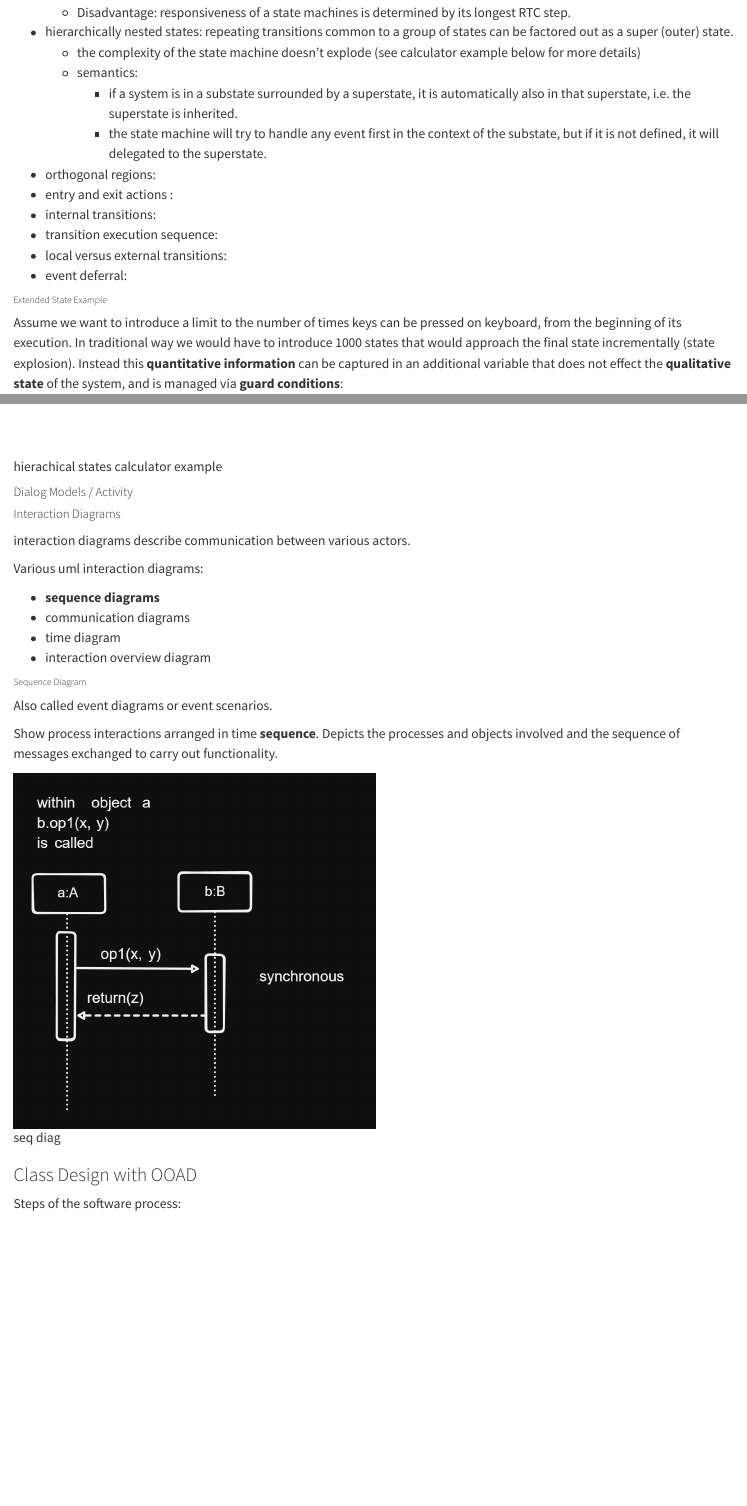
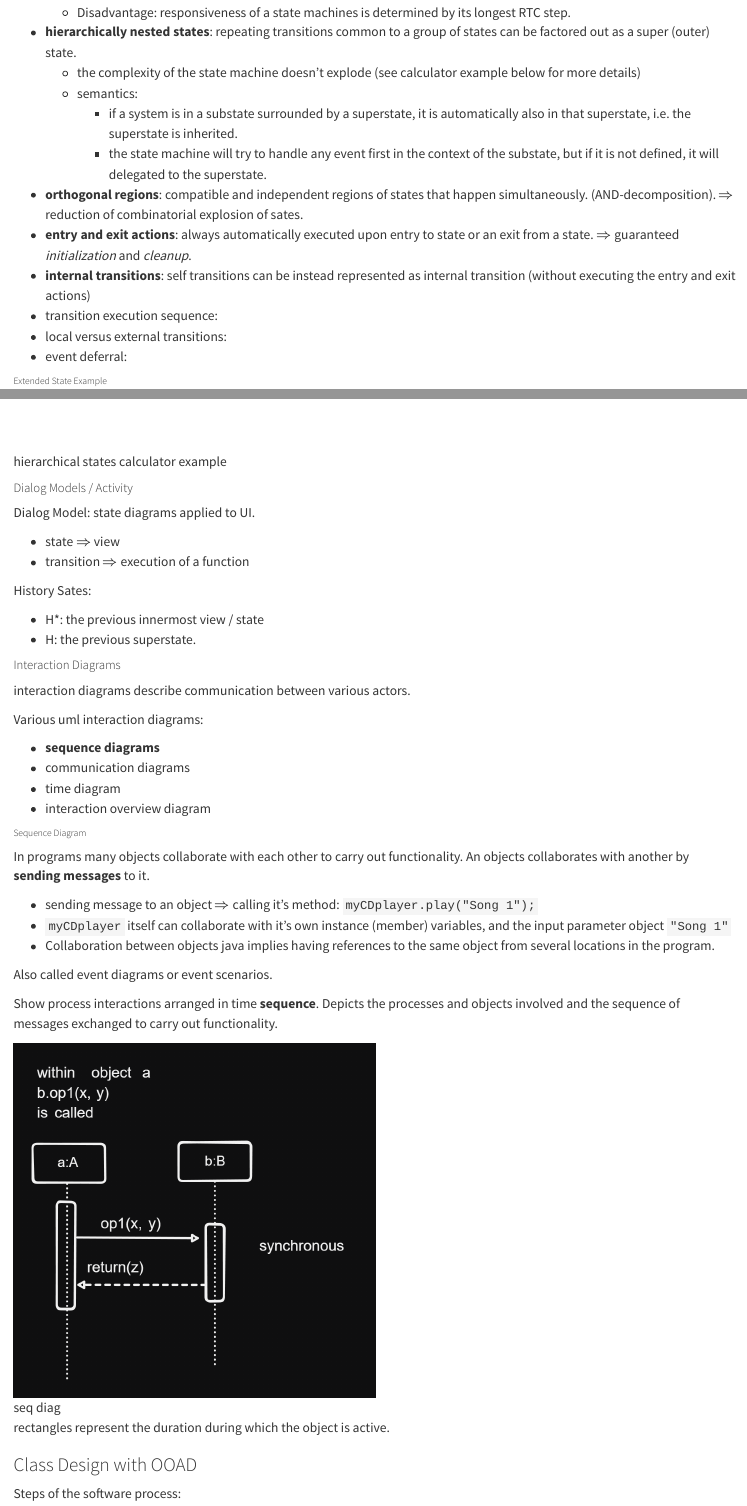
Before and after one commit to igor-dimi/isw-notes-ws24, a Quarto document (04/04.qmd): the page in a window 1100 px wide, from 5480 px down, and a second part further down, joined at a grey line. Rendered offline with R 4.5, knitr and Pandoc in place of Quarto, with nearby package versions.

Commit message:
add ch 04 summary notes - state machiens

```diff
--- a/04/04.qmd
+++ b/04/04.qmd
@@ -240,14 +240,14 @@ Advantages of using an FSM model to underlie the code:
     * During even processing the system is unresponsive / unobservable.
     * Advantage: simplicity
     * Disadvantage: responsiveness of a state machines is determined by its longest RTC step.
-* hierarchically nested states: repeating transitions common to a group of states can be factored out as a super (outer) state.
+* **hierarchically nested states**: repeating transitions common to a group of states can be factored out as a super (outer) state.
   * the complexity of the state machine doesn't explode (see calculator example below for more details)
   * semantics:
     * if a system is in a substate surrounded by a superstate, it is automatically also in that superstate, i.e. the superstate is inherited.
     * the state machine will try to handle any event first in the context of the substate, but if it is not defined, it will delegated to the superstate.
-* orthogonal regions:
-* entry and exit actions :
-* internal transitions:
+* **orthogonal regions**: compatible and independent regions of states that happen simultaneously. (AND-decomposition). $\Rightarrow$ reduction of combinatorial explosion of sates.
+* **entry and exit actions**: always automatically executed upon entry to state or an exit from a state. $\Rightarrow$ guaranteed *initialization* and *cleanup*.
+* **internal transitions**: self transitions can be instead represented as internal transition (without executing the entry and exit actions)
 * transition execution sequence:
 * local versus external transitions:
 * event deferral:
@@ -274,9 +276,19 @@ to itself. From there it enters the inner states entry point, which changes the
 
 Analogue for 'OFF'.
 
-![hierachical states calculator example](./imgs/uml-nested-example.png)
+![hierarchical states calculator example](./imgs/uml-nested-example.png)
 
 ##### Dialog Models / Activity
+
+Dialog Model: state diagrams applied to UI.
+
+* state $\Rightarrow$ view
+* transition $\Rightarrow$ execution of a function
+
+History Sates:
+
+* H*: the previous innermost view / state
+* H: the previous superstate.
 
 ##### Interaction Diagrams
 
@@ -291,15 +303,23 @@ Various uml interaction diagrams:
 
 ###### Sequence Diagram
 
+
+In programs many objects collaborate with each other to carry out functionality.
+An objects collaborates with another by **sending messages** to it.
+
+* sending message to an object $\Rightarrow$ calling it's method: `myCDplayer.play("Song 1");`
+* `myCDplayer` itself can collaborate with it's own instance (member) variables, and the input parameter object `"Song 1"`
+* Collaboration between objects java implies having references to the same object from several locations in the program.
+
 Also called event diagrams or event scenarios.
 
 Show process interactions arranged in time **sequence**. Depicts the processes
 and objects involved and the sequence of messages exchanged to carry out
 functionality.
 
-
 ![seq diag](./imgs/seq-diag-synch.png){width=50%}
 
+rectangles represent the duration during which the object is active.
 
 ### Class Design with OOAD
 
```
Also changed, not shown: 04/04.qmd (2 more changed lines).
